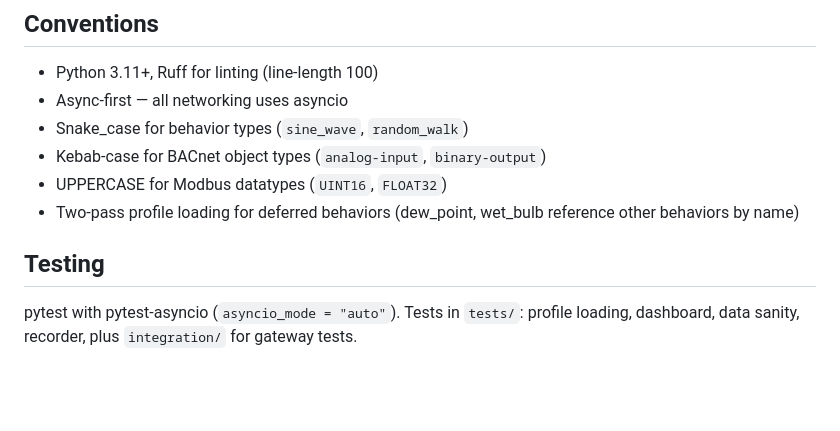
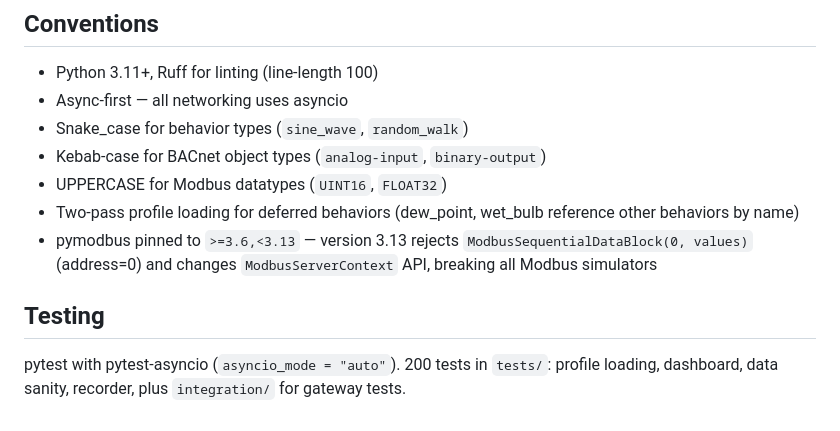
Before and after one commit to michaelwdarby3/building_infra_sims, a Markdown page: CLAUDE.md, the part around the change. Rendered like a GitHub page; blank space fills up the shorter version.

Commit message:
Update CLAUDE.md: pymodbus pin rationale, test count

```diff
--- a/CLAUDE.md
+++ b/CLAUDE.md
@@ -97,7 +97,8 @@ Environment variables (prefix `BSIM_`) or `.env` file:
 - Kebab-case for BACnet object types (`analog-input`, `binary-output`)
 - UPPERCASE for Modbus datatypes (`UINT16`, `FLOAT32`)
 - Two-pass profile loading for deferred behaviors (dew_point, wet_bulb reference other behaviors by name)
+- pymodbus pinned to `>=3.6,<3.13` — version 3.13 rejects `ModbusSequentialDataBlock(0, values)` (address=0) and changes `ModbusServerContext` API, breaking all Modbus simulators
 
 ## Testing
 
-pytest with pytest-asyncio (`asyncio_mode = "auto"`). Tests in `tests/`: profile loading, dashboard, data sanity, recorder, plus `integration/` for gateway tests.
+pytest with pytest-asyncio (`asyncio_mode = "auto"`). 200 tests in `tests/`: profile loading, dashboard, data sanity, recorder, plus `integration/` for gateway tests.
```
